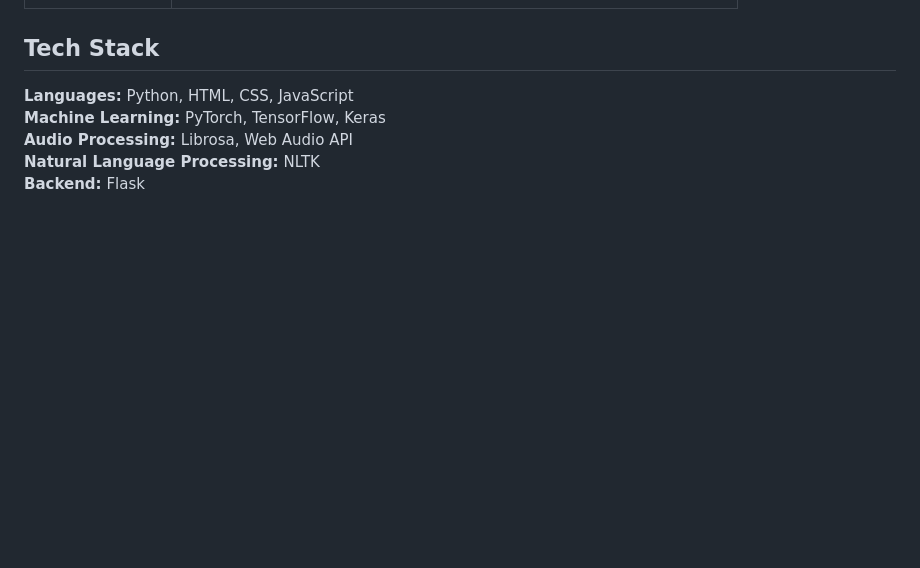
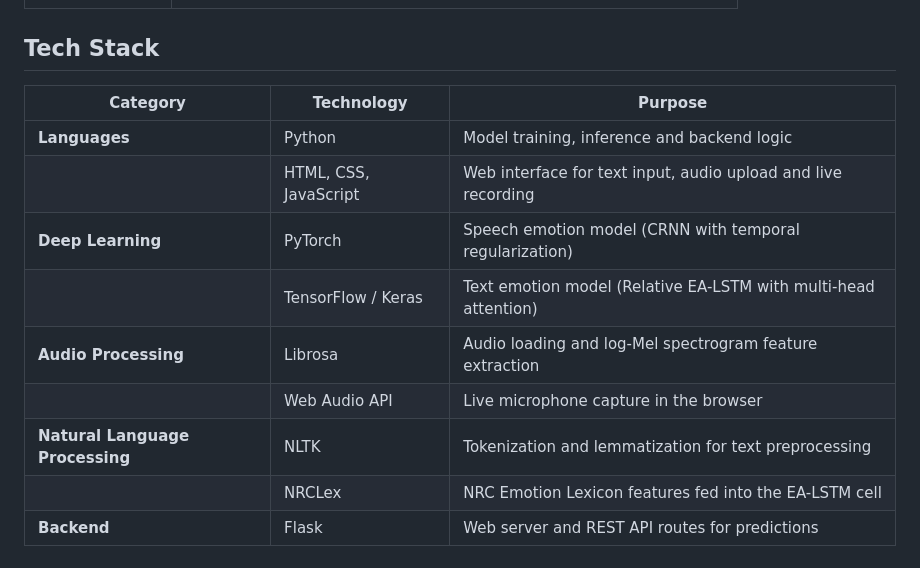
Before and after one commit to ambergiselle/Multimodal-Emotion-Recognition-via-Temporally-Regularized-CRNN, a Markdown page: README.md, the part around the change. Rendered like a GitHub page; blank space fills up the shorter version.

Commit message:
docs: Update tech stack in README.md

```diff
--- a/README.md
+++ b/README.md
@@ -184,8 +184,15 @@ emotion-recognition/
 | Pang Siao Xuan | Data preprocessing, rule-based emoji model, hybrid text model |
 
 ## Tech Stack
-**Languages:** Python, HTML, CSS, JavaScript
-**Machine Learning:** PyTorch, TensorFlow, Keras
-**Audio Processing:** Librosa, Web Audio API
-**Natural Language Processing:** NLTK
-**Backend:** Flask
+
+| Category | Technology | Purpose |
+|---|---|---|
+| **Languages** | Python | Model training, inference and backend logic |
+| | HTML, CSS, JavaScript | Web interface for text input, audio upload and live recording |
+| **Deep Learning** | PyTorch | Speech emotion model (CRNN with temporal regularization) |
+| | TensorFlow / Keras | Text emotion model (Relative EA-LSTM with multi-head attention) |
+| **Audio Processing** | Librosa | Audio loading and log-Mel spectrogram feature extraction |
+| | Web Audio API | Live microphone capture in the browser |
+| **Natural Language Processing** | NLTK | Tokenization and lemmatization for text preprocessing |
+| | NRCLex | NRC Emotion Lexicon features fed into the EA-LSTM cell |
+| **Backend** | Flask | Web server and REST API routes for predictions |
```
